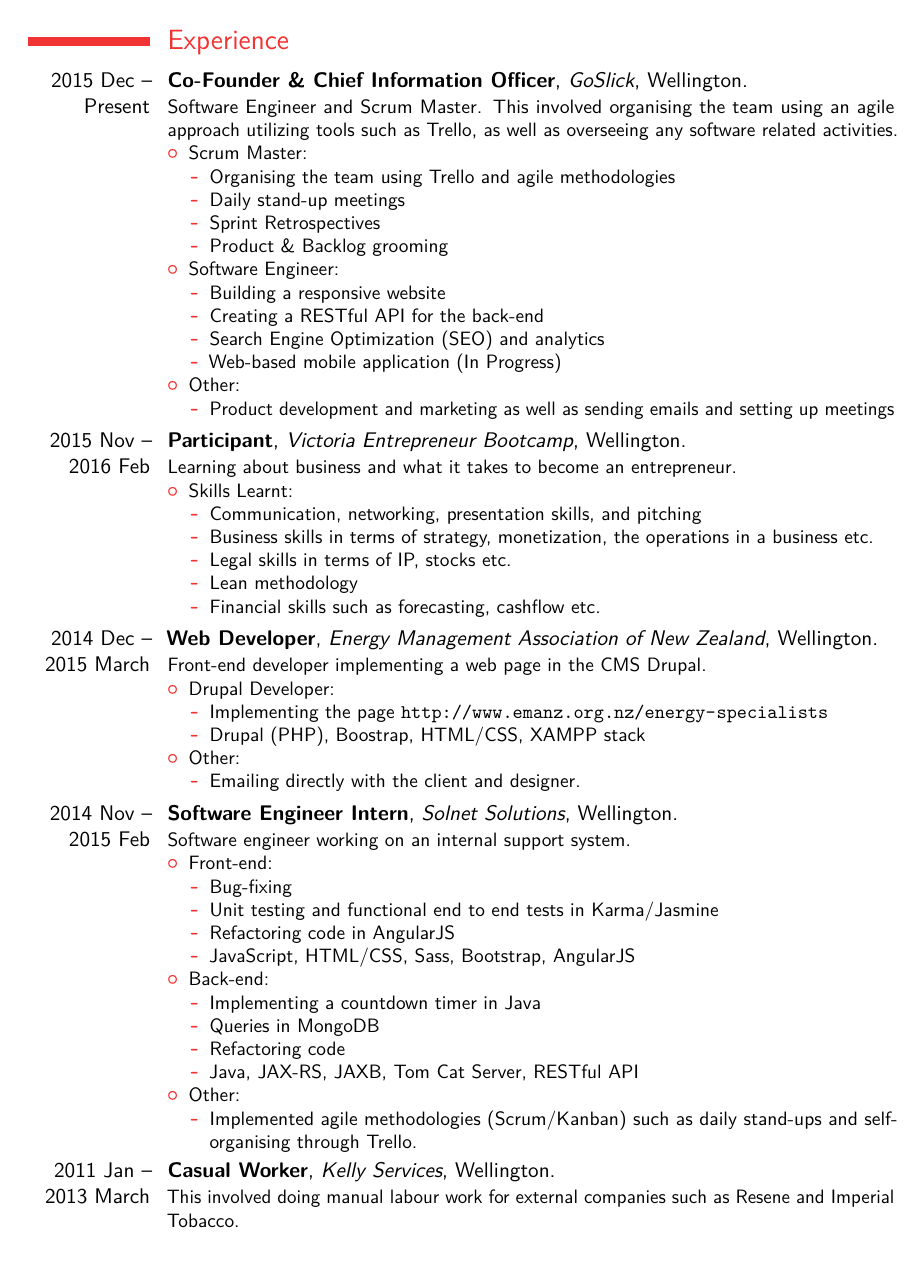
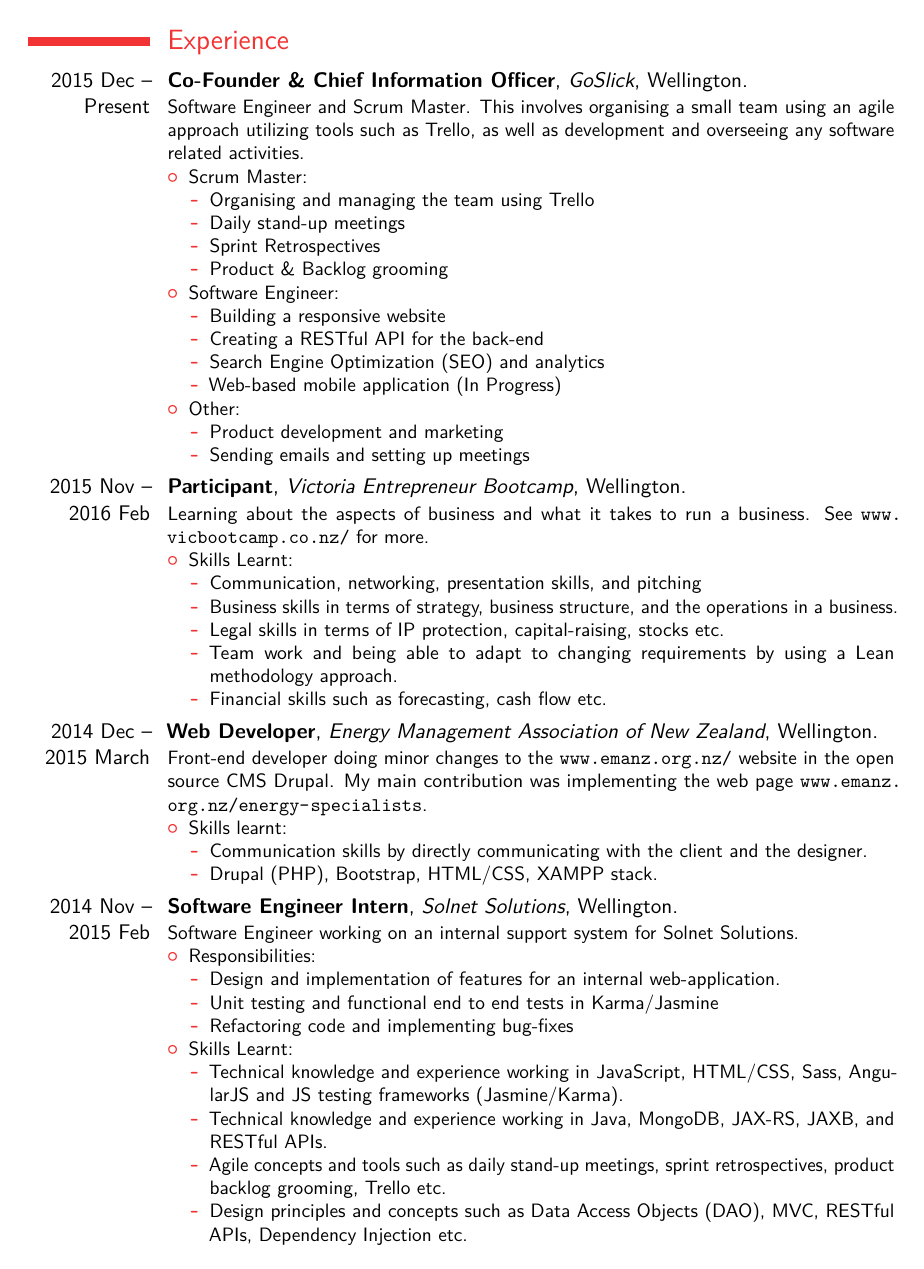
Before and after one commit to haiquangtran/CV, a LaTeX CV (main.tex): page 2 of 3. Compiled offline with pdfLaTeX.

Commit message:
cleaned up employment history section

```diff
--- a/main.tex
+++ b/main.tex
@@ -82,11 +83,11 @@
 
 \section{Experience}
 
-\cventry{2015 Dec -- Present}{Co-Founder \& Chief Information Officer}{GoSlick}{Wellington}{}{Software Engineer and Scrum Master. This involved organising the team using an agile approach utilizing tools such as Trello, as well as overseeing any software related activities.
+\cventry{2015 Dec -- Present}{Co-Founder \& Chief Information Officer}{GoSlick}{Wellington}{}{Software Engineer and Scrum Master. This involves organising a small team using an agile approach utilizing tools such as Trello, as well as development and overseeing any software related activities.
 \begin{itemize}%
 \item Scrum Master:
   \begin{itemize}
-      \item Organising the team using Trello and agile methodologies
+      \item Organising and managing the team using Trello
       \item Daily stand-up meetings
       \item Sprint Retrospectives
       \item Product \& Backlog grooming
@@ -100,58 +101,50 @@
       \end{itemize}
 \item Other:
   \begin{itemize}%
-     \item Product development and marketing as well as sending emails and setting up meetings
+     \item Product development and marketing
+     \item Sending emails and setting up meetings
   \end{itemize}
 \end{itemize}}
 
-\cventry{2015 Nov -- 2016 Feb}{Participant}{Victoria Entrepreneur Bootcamp}{Wellington}{}{Learning about business and what it takes to become an entrepreneur.
+\cventry{2015 Nov -- 2016 Feb}{Participant}{Victoria Entrepreneur Bootcamp}{Wellington}{}{Learning about the aspects of business and what it takes to run a business. See \url{www.vicbootcamp.co.nz/} for more.
 \begin{itemize}%
 \item Skills Learnt:
   \begin{itemize}%
       \item Communication, networking, presentation skills, and pitching
-      \item Business skills in terms of strategy, monetization, the operations in a business etc.
-      \item Legal skills in terms of IP, stocks etc.
-      \item Lean methodology
-      \item Financial skills such as forecasting, cashflow etc.
+      \item Business skills in terms of strategy, business structure, and the operations in a business.
+      \item Legal skills in terms of IP protection, capital-raising, stocks etc.
+      \item Team work and being able to adapt to changing requirements by using a Lean methodology approach.
+      \item Financial skills such as forecasting, cash flow etc.
   \end{itemize}
 \end{itemize}}
 
-\cventry{2014 Dec -- 2015 March}{Web Developer}{Energy Management Association of New Zealand}{Wellington}{}{Front-end developer implementing a web page in the CMS Drupal.
+\cventry{2014 Dec -- 2015 March}{Web Developer}{Energy Management Association of New Zealand}{Wellington}{}{Front-end developer doing minor changes to the \url{www.emanz.org.nz/} website in the open source CMS Drupal. My main contribution was implementing the web page \url{www.emanz.org.nz/energy-specialists}.
 \begin{itemize}%
-\item Drupal Developer:
+\item Skills learnt:
   \begin{itemize}%
-      \item Implementing the page \url{http://www.emanz.org.nz/energy-specialists}
-      \item Drupal (PHP), Boostrap, HTML/CSS, XAMPP stack
-  \end{itemize}
-\item Other:
-  \begin{itemize}%
-     \item Emailing directly with the client and designer.
+      \item Communication skills by directly communicating with the client and the designer.
+      \item Drupal (PHP), Bootstrap, HTML/CSS, XAMPP stack.
   \end{itemize}
 \end{itemize}}
 
-\cventry{2014 Nov -- 2015 Feb}{Software Engineer Intern}{Solnet Solutions}{Wellington}{}{Software engineer working on an internal support system.
+\cventry{2014 Nov -- 2015 Feb}{Software Engineer Intern}{Solnet Solutions}{Wellington}{}{Software Engineer working on an internal support system for Solnet Solutions.
 \begin{itemize}%
-\item Front-end:
+\item Responsibilities:
   \begin{itemize}
-      \item Bug-fixing
+      \item Design and implementation of features for an internal web-application.
       \item Unit testing and functional end to end tests in Karma/Jasmine
-      \item Refactoring code in AngularJS
-      \item JavaScript, HTML/CSS, Sass, Bootstrap, AngularJS
+      \item Refactoring code and implementing bug-fixes
   \end{itemize}
-\item Back-end:
+\item Skills Learnt:
   \begin{itemize}%
-      \item Implementing a countdown timer in Java
-      \item Queries in MongoDB
-      \item Refactoring code
-      \item Java, JAX-RS, JAXB, Tom Cat Server, RESTful API
-  \end{itemize}
-\item Other:
-  \begin{itemize}%
-     \item Implemented agile methodologies (Scrum/Kanban) such as daily stand-ups and self-organising through Trello.
+      \item Technical knowledge and experience working in JavaScript, HTML/CSS, Sass, AngularJS and JS testing frameworks (Jasmine/Karma).
+      \item Technical knowledge and experience working in Java, MongoDB, JAX-RS, JAXB, and RESTful APIs.
+      \item Agile concepts and tools such as daily stand-up meetings, sprint retrospectives, product backlog grooming, Trello etc.
+      \item Design principles and concepts such as Data Access Objects (DAO), MVC, RESTful APIs, Dependency Injection etc.
   \end{itemize}
 \end{itemize}}
 
-\cventry{2011 Jan -- 2013 March}{Casual Worker}{Kelly Services}{Wellington}{}{This involved doing manual labour work for external companies such as Resene and Imperial Tobacco.}
+\cventry{2011--2013}{Casual Worker}{Kelly Services}{Wellington}{}{This involved doing manual labour work for external companies such as Resene and Imperial Tobacco.}
 
 \cventry{2010--2011}{Tutor}{Family Friend}{Wellington}{}{Tutoring Math and English to two children the ages of 11 and 13 for a family friend.}
 
```
Also changed, not shown: main.tex (7 more changed lines).
